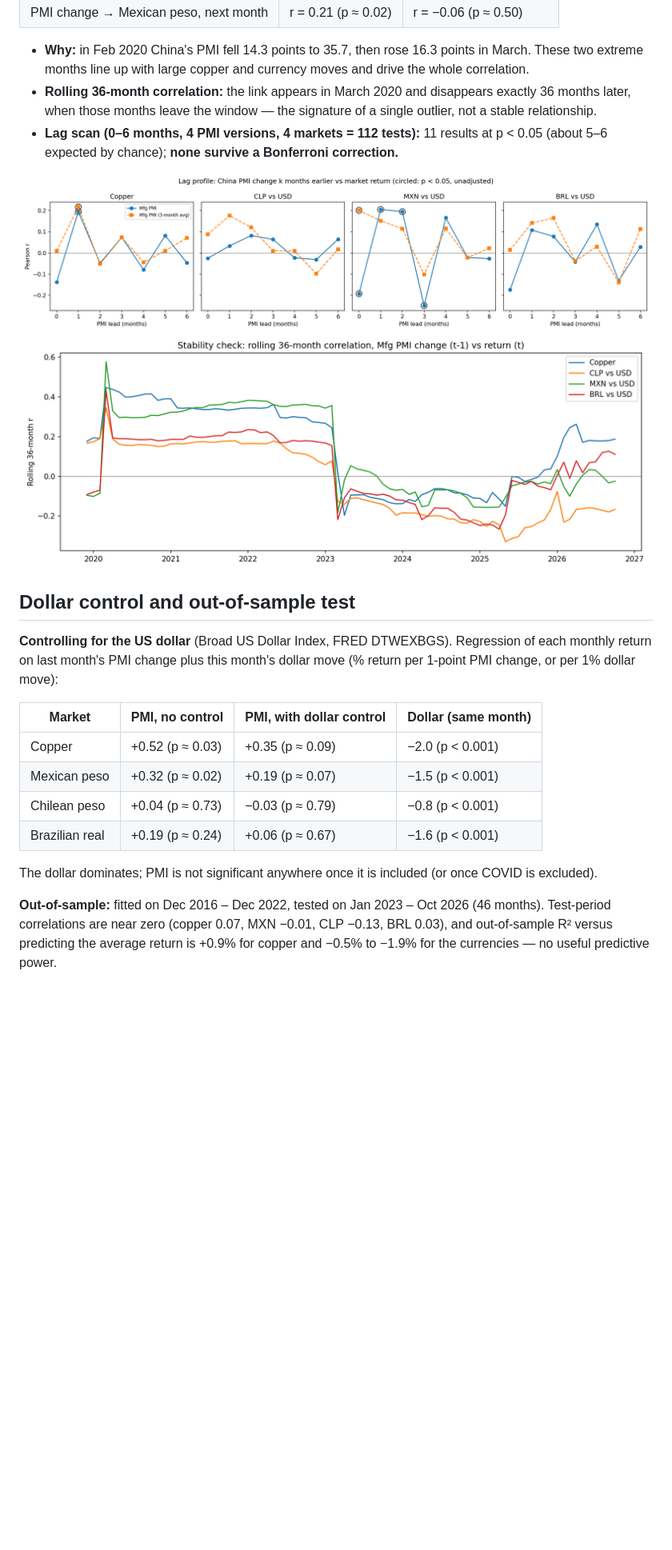
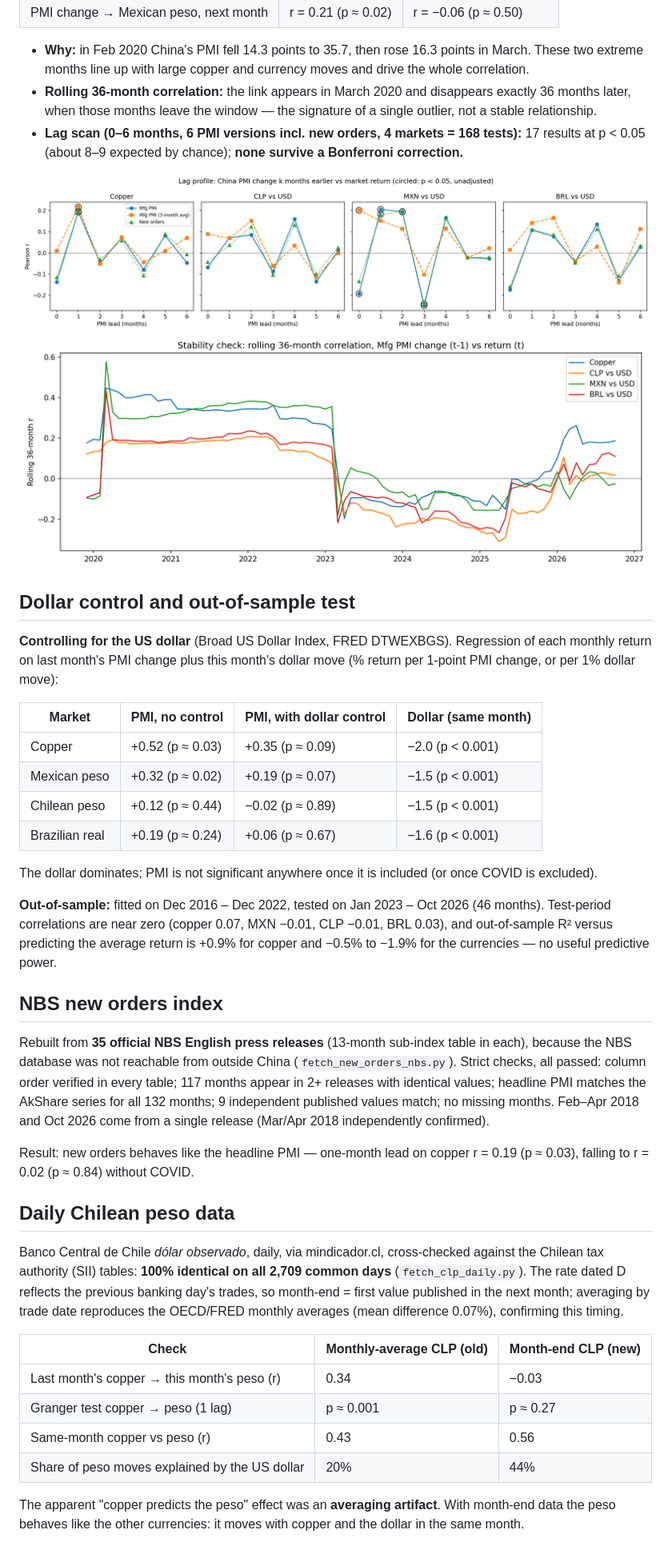
Before and after one commit to wzyanna05-droid/china-pmi-latam-dashboard, a Markdown page: README.md, the part around one of its changes. Shown at 80% size. Drawn GitHub-style; pictures changed too: lag_profile.png, rolling_correlation.png; blank space fills up the shorter version.

```diff
--- a/README.md
+++ b/README.md
@@ -43,8 +47,8 @@ survive the robustness check below.
   extreme months line up with large copper and currency moves and drive the whole correlation.
 - **Rolling 36-month correlation:** the link appears in March 2020 and disappears exactly 36 months later,
   when those months leave the window — the signature of a single outlier, not a stable relationship.
-- **Lag scan (0–6 months, 4 PMI versions, 4 markets = 112 tests):** 11 results at p < 0.05 (about 5–6
-  expected by chance); **none survive a Bonferroni correction.**
+- **Lag scan (0–6 months, 6 PMI versions incl. new orders, 4 markets = 168 tests):** 17 results at p < 0.05
+  (about 8–9 expected by chance); **none survive a Bonferroni correction.**
 
 ![Lag profile](lag_profile.png)
 ![Rolling correlation](rolling_correlation.png)
@@ -58,11 +62,40 @@ return on last month's PMI change plus this month's dollar move (% return per 1-
 |---|---|---|---|
 | Copper | +0.52 (p ≈ 0.03) | +0.35 (p ≈ 0.09) | −2.0 (p < 0.001) |
 | Mexican peso | +0.32 (p ≈ 0.02) | +0.19 (p ≈ 0.07) | −1.5 (p < 0.001) |
-| Chilean peso | +0.04 (p ≈ 0.73) | −0.03 (p ≈ 0.79) | −0.8 (p < 0.001) |
+| Chilean peso | +0.12 (p ≈ 0.44) | −0.02 (p ≈ 0.89) | −1.5 (p < 0.001) |
 | Brazilian real | +0.19 (p ≈ 0.24) | +0.06 (p ≈ 0.67) | −1.6 (p < 0.001) |
 
 The dollar dominates; PMI is not significant anywhere once it is included (or once COVID is excluded).
 
 **Out-of-sample:** fitted on Dec 2016 – Dec 2022, tested on Jan 2023 – Oct 2026 (46 months). Test-period
-correlations are near zero (copper 0.07, MXN −0.01, CLP −0.13, BRL 0.03), and out-of-sample R² versus
+correlations are near zero (copper 0.07, MXN −0.01, CLP −0.01, BRL 0.03), and out-of-sample R² versus
 predicting the average return is +0.9% for copper and −0.5% to −1.9% for the currencies — no useful predictive power.
+
+## NBS new orders index
+
+Rebuilt from **35 official NBS English press releases** (13-month sub-index table in each), because the
+NBS database was not reachable from outside China (`fetch_new_orders_nbs.py`). Strict checks, all passed:
+column order verified in every table; 117 months appear in 2+ releases with identical values; headline PMI
+matches the AkShare series for all 132 months; 9 independent published values match; no missing months.
+Feb–Apr 2018 and Oct 2026 come from a single release (Mar/Apr 2018 independently confirmed).
+
+Result: new orders behaves like the headline PMI — one-month lead on copper r = 0.19 (p ≈ 0.03), falling to
+r = 0.02 (p ≈ 0.84) without COVID.
+
+## Daily Chilean peso data
+
+Banco Central de Chile *dólar observado*, daily, via mindicador.cl, cross-checked against the Chilean tax
+authority (SII) tables: **100% identical on all 2,709 common days** (`fetch_clp_daily.py`). The rate dated D
+reflects the previous banking day's trades, so month-end = first value published in the next month; averaging
+by trade date reproduces the OECD/FRED monthly averages (mean difference 0.07%), confirming this timing.
+
+| Check | Monthly-average CLP (old) | Month-end CLP (new) |
+|---|---|---|
+| Last month's copper → this month's peso (r) | 0.34 | −0.03 |
+| Granger test copper → peso (1 lag) | p ≈ 0.001 | p ≈ 0.27 |
+| Same-month copper vs peso (r) | 0.43 | 0.56 |
+| Share of peso moves explained by the US dollar | 20% | 44% |
+
+The apparent "copper predicts the peso" effect was an **averaging artifact**. With month-end data the peso
+behaves like the other currencies: it moves with copper and the dollar in the same month.
+
```
Also changed, not shown: other parts of README.md (+34 -12 lines), 15 other files.
